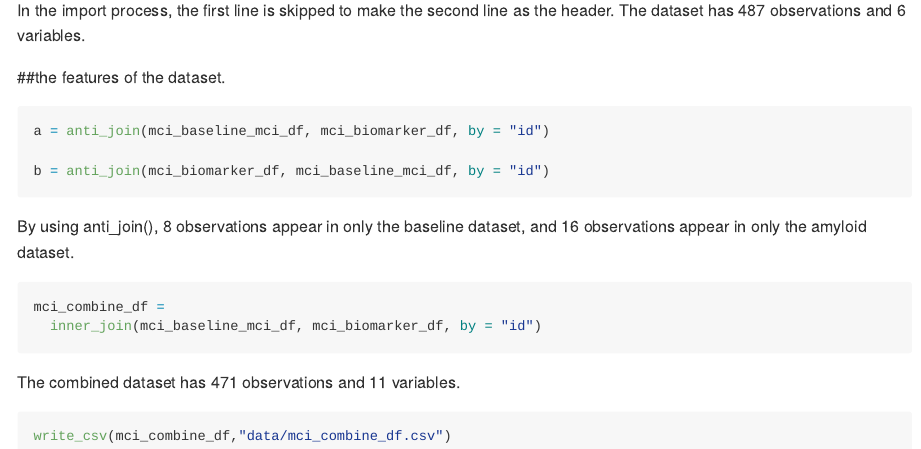
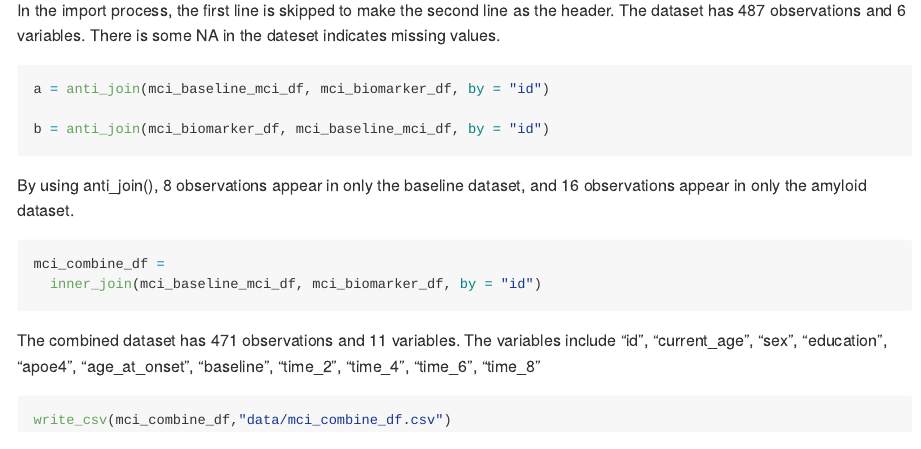
Before and after one commit to xt2288/p8105_hw2_xt2288, an R Markdown document (p8105_hw2_xt2288.Rmd): the page in a window 1100 px wide, from 6100 px down. The pictures show the output file p8105_hw2_xt2288.md that the author committed with the source, drawn offline in the style of GitHub.

Commit message:
describe mci combined data

````diff
--- a/p8105_hw2_xt2288.Rmd
+++ b/p8105_hw2_xt2288.Rmd
@@ -215,9 +215,7 @@ mci_biomarker_df =
   rename(id = study_id)
 ```
 
-In the import process, the first line is skipped to make the second line as the header. The dataset has `r nrow(mci_biomarker_df)` observations and `r ncol(mci_biomarker_df)` variables.
-
-##the features of the dataset.
+In the import process, the first line is skipped to make the second line as the header. The dataset has `r nrow(mci_biomarker_df)` observations and `r ncol(mci_biomarker_df)` variables. There is some NA in the dateset indicates missing values.
 
 
 ```{r}
@@ -233,7 +231,7 @@ mci_combine_df =
   inner_join(mci_baseline_mci_df, mci_biomarker_df, by = "id")
 ```
 
-The combined dataset has `r nrow(mci_combine_df)` observations and `r ncol(mci_combine_df)` variables.
+The combined dataset has `r nrow(mci_combine_df)` observations and `r ncol(mci_combine_df)` variables. The variables include "id", "current_age", "sex", "education", "apoe4", "age_at_onset", "baseline", "time_2", "time_4", "time_6", "time_8"
 
 ```{r}
 write_csv(mci_combine_df,"data/mci_combine_df.csv")
````
Also changed, not shown: p8105_hw2_xt2288.md.
